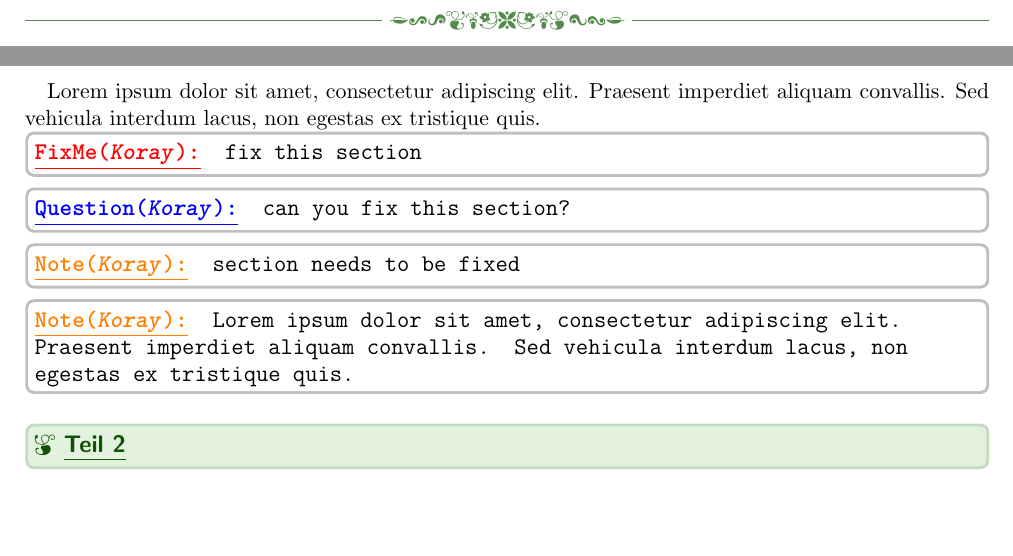
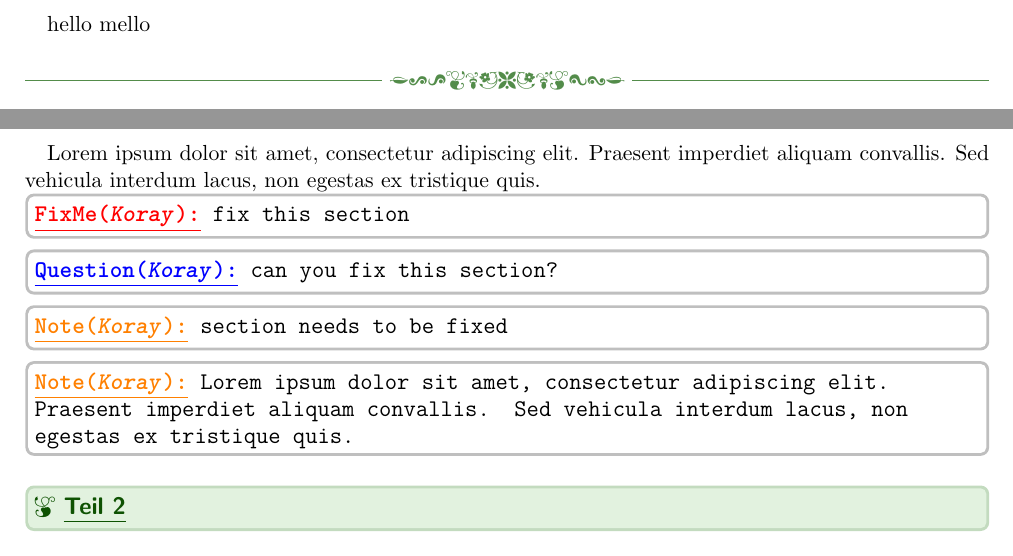
Before and after one commit to KorayUlusan/koray-tex-homework, a LaTeX document (showcase.tex, which reads homework.sty): two parts of page 1 of 2, joined at a grey line, cut at the place of the change, the shorter picture padded with empty space. Compiled offline with pdfLaTeX.

Commit message:
fix misc things

```diff
--- a/homework.sty
+++ b/homework.sty
@@ -144,6 +147,7 @@
             \textcolor{#1}{
                 \underline{\textbf{#2(\textit{#3}):}}
             }
+            \kern-0.5em
             #4
         }
     \end{tcolorbox}
--- a/showcase.tex
+++ b/showcase.tex
@@ -8,6 +8,8 @@
 
 \usepackage{homework}
 \begin{document}
+
+hello mello
 
 \question{1}
 
```
Also changed, not shown: README.md, homework.sty (3 more changed lines).
